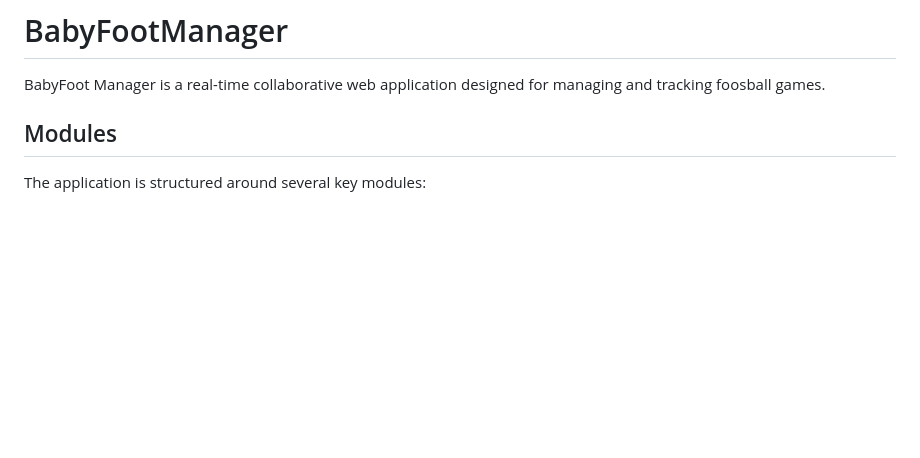
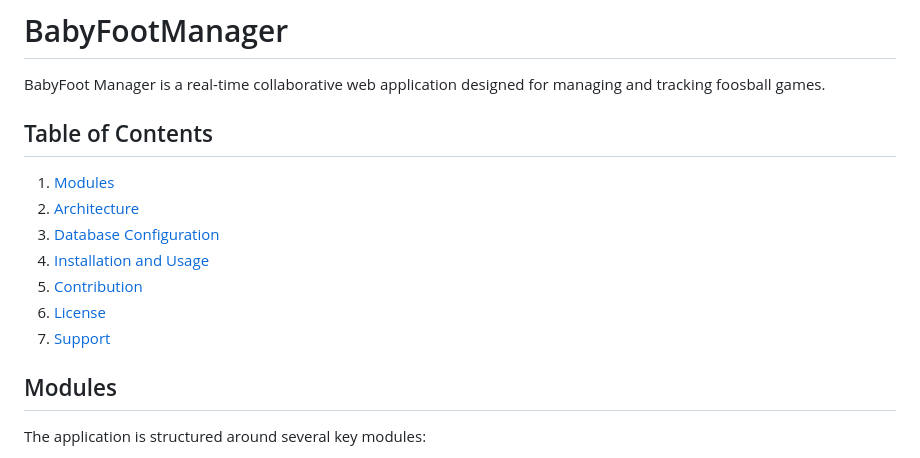
Before and after one commit to EyaKrifa/BabyFootManager, a Markdown page: README.md, the part around the change. Drawn GitHub-style; blank space fills up the shorter version.

```diff
--- a/README.md
+++ b/README.md
@@ -1,5 +1,14 @@
 # BabyFootManager
 BabyFoot Manager is a real-time collaborative web application designed for managing and tracking foosball games.
+## Table of Contents
+
+1. [Modules](#modules)
+2. [Architecture](#architecture)
+3. [Database Configuration](#database-configuration)
+4. [Installation and Usage](#installation-and-usage)
+5. [Contribution](#contribution)
+6. [License](#license)
+7. [Support](#support)
 
 ## Modules
 
```
